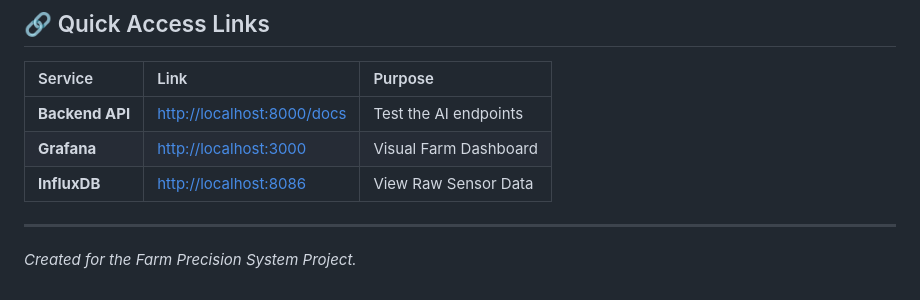
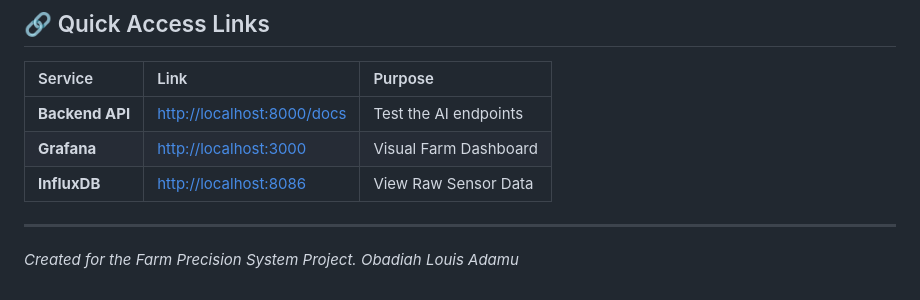
Before and after one commit to lobadiah/Precision-Farming-System, a Markdown page: README.md, the part around the change. Rendered like a GitHub page.

Commit message:
Add author name to README

```diff
--- a/README.md
+++ b/README.md
@@ -130,3 +130,4 @@ To move from a computer-based system to a mobile app that a farmer can download:
 
 ---
 *Created for the Farm Precision System Project.*
+*Obadiah Louis Adamu*
```
